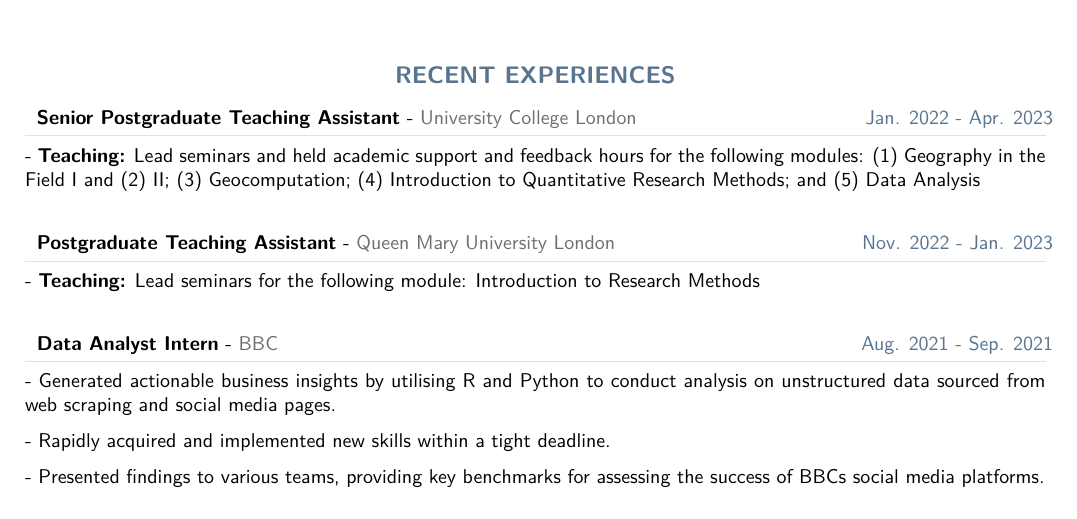
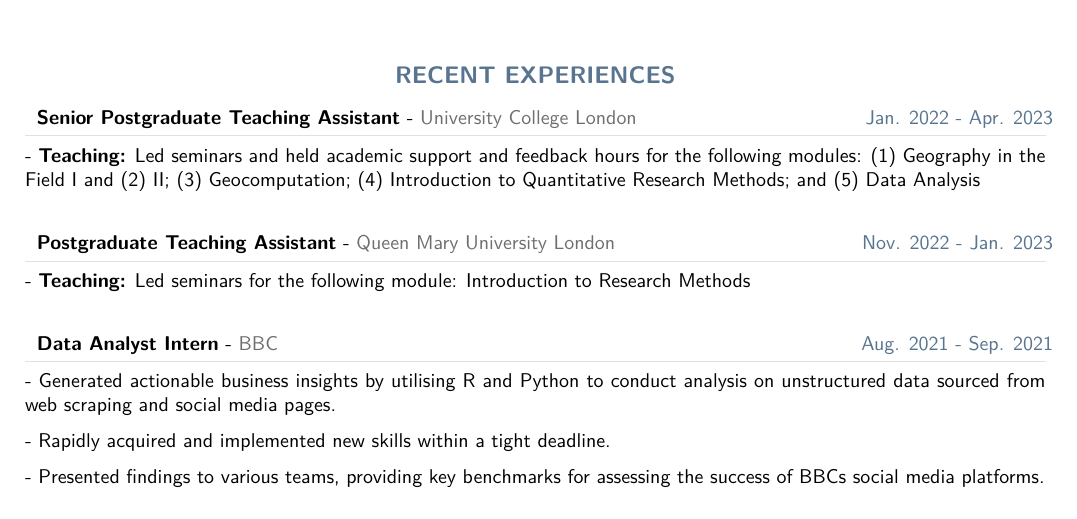
Before and after one commit to shunyakmr/CV-in-quarto, a Quarto document (CV.qmd): part of page 2 of 2, cut so that both start at the same text. The pictures show the output file CV.pdf that the author committed with the source.

Commit message:
CV Spelling Check

```diff
--- a/CV.qmd
+++ b/CV.qmd
@@ -112,10 +112,10 @@ tibble::tribble(
 tibble::tribble(
     ~role, ~org, ~loc, ~dates, ~details,
     "Senior Postgraduate Teaching Assistant", "University College London", "London, UK", "Jan. 2022 - Apr. 2023"
-    , c("\\textbf{Teaching:} Lead seminars and held academic support and feedback hours for the following modules: (1) Geography in the Field I and (2) II; (3) Geocomputation; (4) Introduction to Quantitative Research Methods; and (5) Data Analysis"),
+    , c("\\textbf{Teaching:} Led seminars and held academic support and feedback hours for the following modules: (1) Geography in the Field I and (2) II; (3) Geocomputation; (4) Introduction to Quantitative Research Methods; and (5) Data Analysis"),
 
     "Postgraduate Teaching Assistant", "Queen Mary University London", "London, UK", "Nov. 2022 - Jan. 2023"
-    , c("\\textbf{Teaching:} Lead seminars for the following module: Introduction to Research Methods"),
+    , c("\\textbf{Teaching:} Led seminars for the following module: Introduction to Research Methods"),
 
     "Data Analyst Intern", "BBC", "London, UK", "Aug. 2021 - Sep. 2021"
     , c("Generated actionable business insights by utilising R and Python to conduct analysis on unstructured data sourced from web scraping and social media pages.",
```
Also changed, not shown: CV.pdf.
